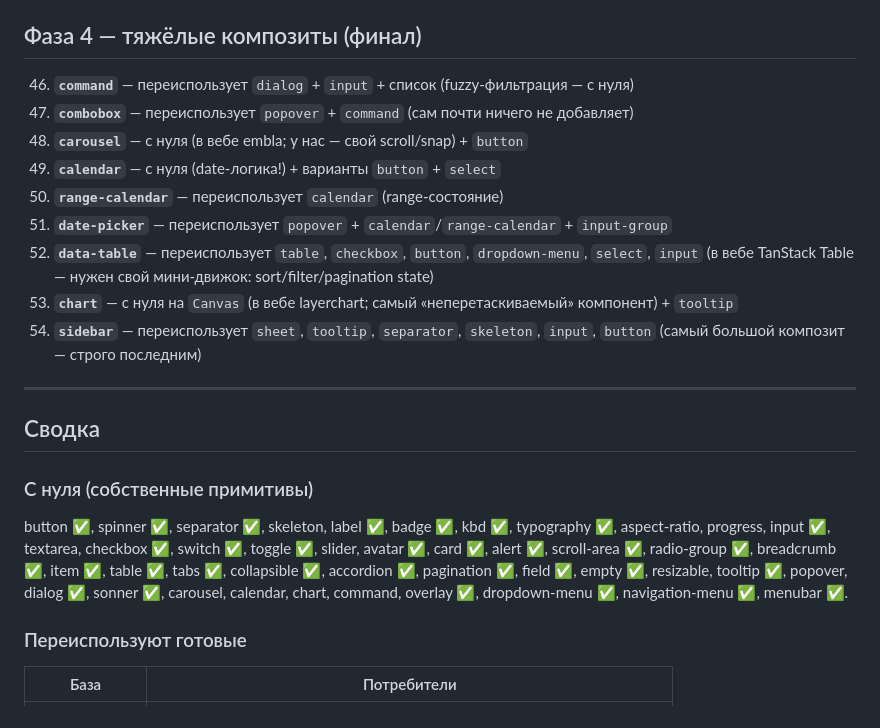
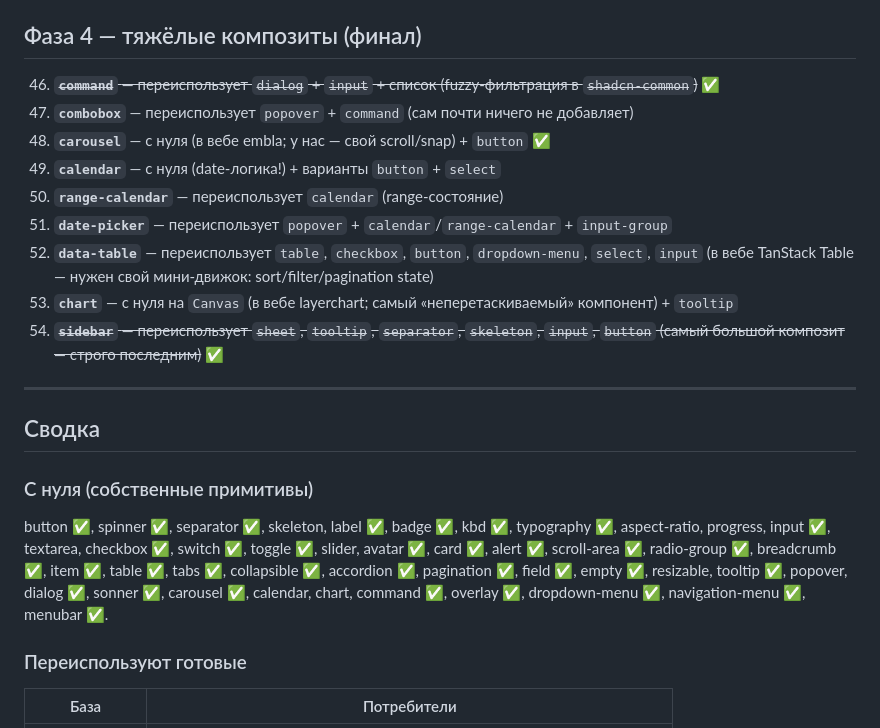
Before and after one commit to FerrisMind/shadcn-rs, a Markdown page: crates/iced-shadcn-v2/PORTING_PLAN.md, the part around the change. Drawn GitHub-style.

Commit message:
docs(iced-shadcn-v2): update component porting status
Mark command, carousel, and sidebar as completed in the porting plan and

leave the chart entry aligned with the newly added implementation.

Keep the status table consistent with the components now exposed by the crate.

```diff
--- a/crates/iced-shadcn-v2/PORTING_PLAN.md
+++ b/crates/iced-shadcn-v2/PORTING_PLAN.md
@@ -80,15 +80,15 @@ Esc, z-слои) — аналог bits-ui Floating/Portal. Всё ниже —
 
 ## Фаза 4 — тяжёлые композиты (финал)
 
-46. **`command`** — переиспользует `dialog` + `input` + список (fuzzy-фильтрация — с нуля)
+46. ~~**`command`** — переиспользует `dialog` + `input` + список (fuzzy-фильтрация в `shadcn-common`)~~ ✅
 47. **`combobox`** — переиспользует `popover` + `command` (сам почти ничего не добавляет)
-48. **`carousel`** — с нуля (в вебе embla; у нас — свой scroll/snap) + `button`
+48. **`carousel`** — с нуля (в вебе embla; у нас — свой scroll/snap) + `button` ✅
 49. **`calendar`** — с нуля (date-логика!) + варианты `button` + `select`
 50. **`range-calendar`** — переиспользует `calendar` (range-состояние)
 51. **`date-picker`** — переиспользует `popover` + `calendar`/`range-calendar` + `input-group`
 52. **`data-table`** — переиспользует `table`, `checkbox`, `button`, `dropdown-menu`, `select`, `input` (в вебе TanStack Table — нужен свой мини-движок: sort/filter/pagination state)
 53. **`chart`** — с нуля на `Canvas` (в вебе layerchart; самый «неперетаскиваемый» компонент) + `tooltip`
-54. **`sidebar`** — переиспользует `sheet`, `tooltip`, `separator`, `skeleton`, `input`, `button` (самый большой композит — строго последним)
+54. ~~**`sidebar`** — переиспользует `sheet`, `tooltip`, `separator`, `skeleton`, `input`, `button` (самый большой композит — строго последним)~~ ✅
 
 ---
 
@@ -100,7 +100,7 @@ button ✅, spinner ✅, separator ✅, skeleton, label ✅, badge ✅, kbd ✅,
 aspect-ratio, progress, input ✅, textarea, checkbox ✅, switch ✅, toggle ✅, slider,
 avatar ✅, card ✅, alert ✅, scroll-area ✅, radio-group ✅, breadcrumb ✅, item ✅, table ✅, tabs ✅,
 collapsible ✅, accordion ✅, pagination ✅, field ✅, empty ✅, resizable, tooltip ✅, popover, dialog ✅, sonner ✅,
-carousel, calendar, chart, command, overlay ✅, dropdown-menu ✅, navigation-menu ✅, menubar ✅.
+carousel ✅, calendar, chart, command ✅, overlay ✅, dropdown-menu ✅, navigation-menu ✅, menubar ✅.
 
 ### Переиспользуют готовые
 
```
